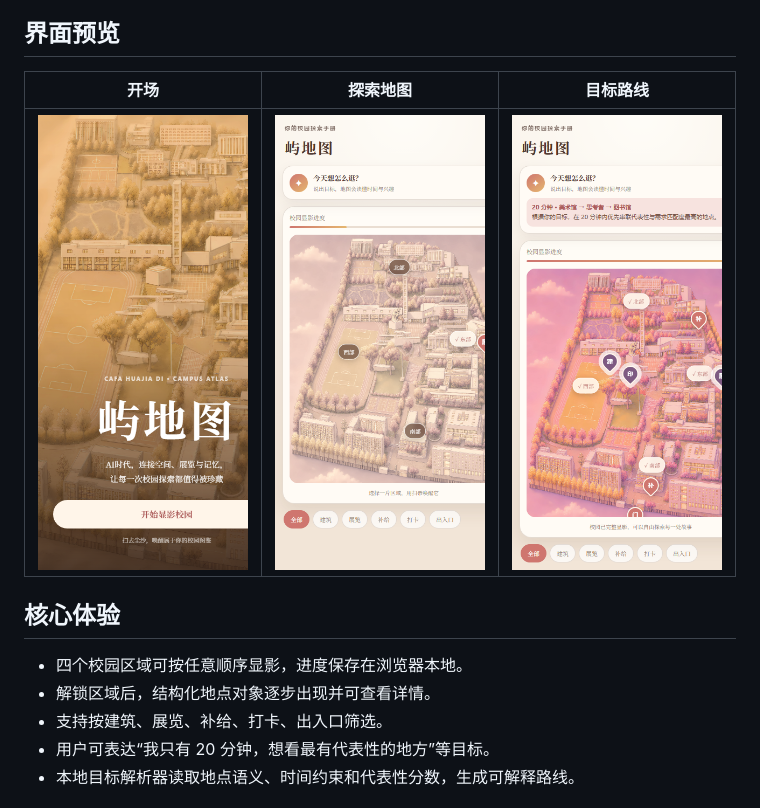
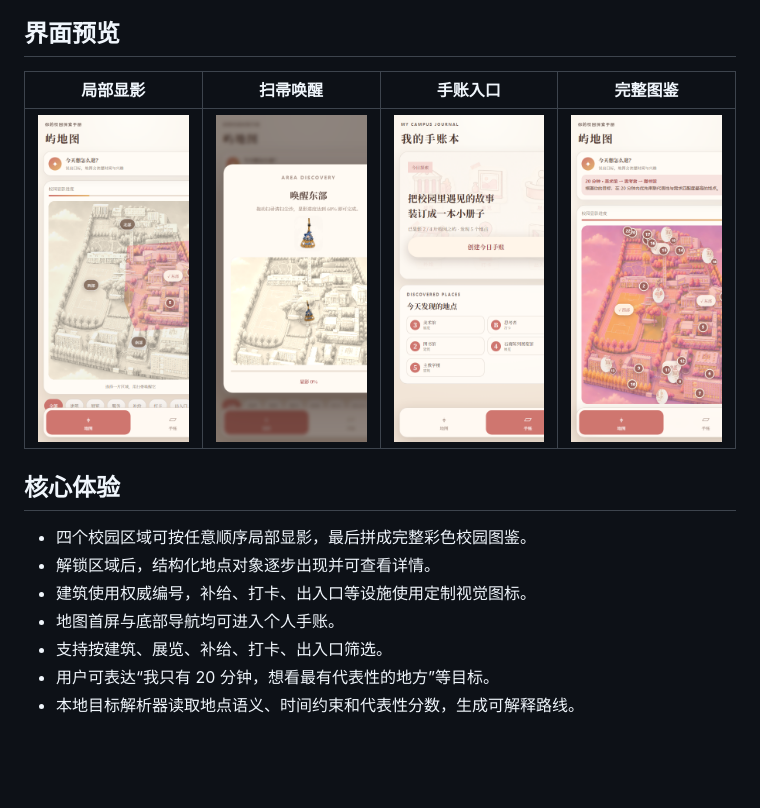
Before and after one commit to luyududu-bot/yuditu, a Markdown page: README.md, the part around the change. Rendered like a GitHub page; pictures changed too: docs/screenshots/journal-preview.png (added), docs/screenshots/map-preview.png, docs/screenshots/route-preview.png; blank space fills up the shorter version.

Commit message:
Restore local reveals, visual markers, and journal

```diff
--- a/README.md
+++ b/README.md
@@ -8,14 +8,16 @@
 
 ## 界面预览
 
-| 开场 | 探索地图 | 目标路线 |
-| --- | --- | --- |
-| ![屿地图开场](docs/screenshots/home-preview.png) | ![探索地图](docs/screenshots/map-preview.png) | ![目标路线](docs/screenshots/route-preview.png) |
+| 局部显影 | 扫帚唤醒 | 手账入口 | 完整图鉴 |
+| --- | --- | --- | --- |
+| ![局部显影](docs/screenshots/map-preview.png) | ![扫帚唤醒](docs/screenshots/unlock-preview.png) | ![手账页面](docs/screenshots/journal-preview.png) | ![完整图鉴](docs/screenshots/route-preview.png) |
 
 ## 核心体验
 
-- 四个校园区域可按任意顺序显影，进度保存在浏览器本地。
+- 四个校园区域可按任意顺序局部显影，最后拼成完整彩色校园图鉴。
 - 解锁区域后，结构化地点对象逐步出现并可查看详情。
+- 建筑使用权威编号，补给、打卡、出入口等设施使用定制视觉图标。
+- 地图首屏与底部导航均可进入个人手账。
 - 支持按建筑、展览、补给、打卡、出入口筛选。
 - 用户可表达“我只有 20 分钟，想看最有代表性的地方”等目标。
 - 本地目标解析器读取地点语义、时间约束和代表性分数，生成可解释路线。
```
Also changed, not shown: SUBMISSION.md (+2 -0 lines), assets/brush-character.jpg (added), 6 other files.
